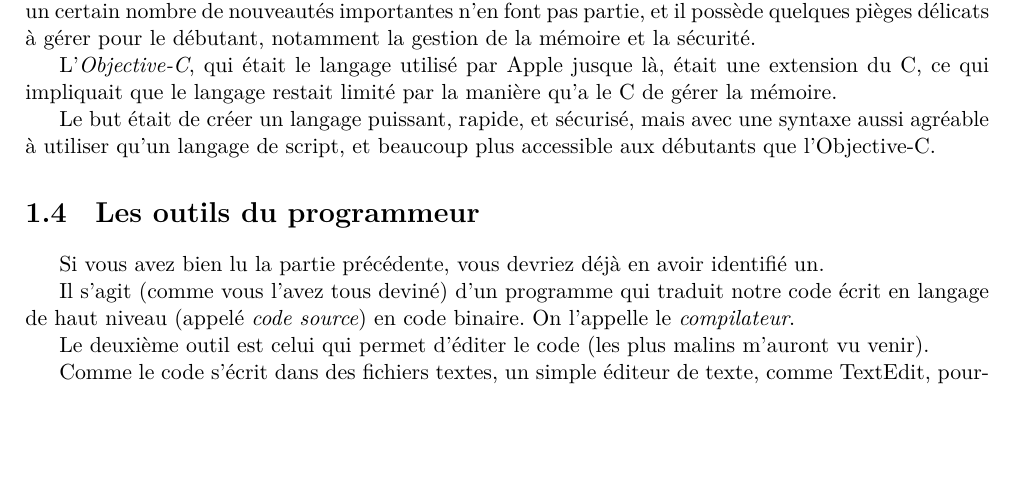
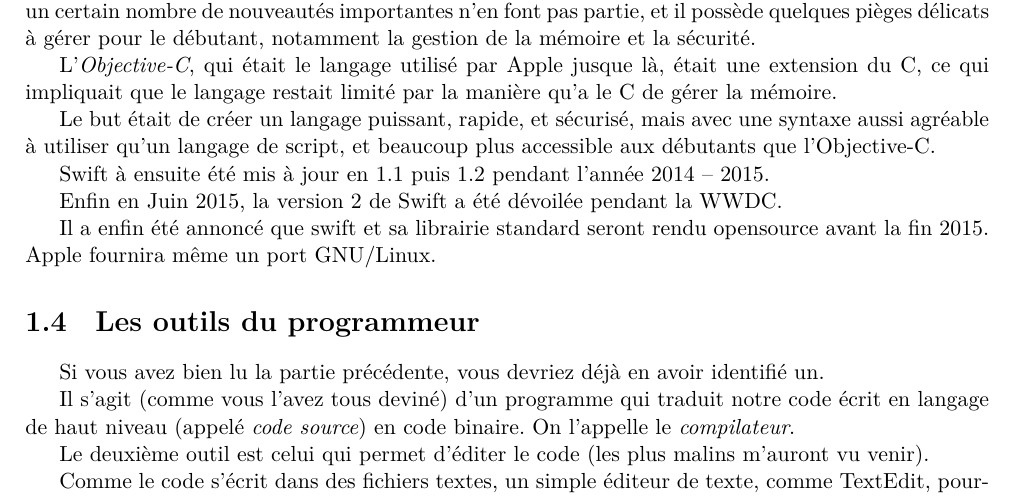
Before and after one commit to GuillaumeDIDIER/TutorielSwift, a LaTeX book (P1-LesBasesImperatives/CH1-AvantDeCommencer/CH1-AvantDeCommencer.tex, which reads P1-LesBasesImperatives/CH1-AvantDeCommencer/Chapter.tex): part of page 5 of 6, cut so that both start at the same text, the shorter picture padded with empty space. Compiled offline with XeLaTeX.

Commit message:
Updates swift history.

```diff
--- a/P1-LesBasesImperatives/CH1-AvantDeCommencer/Chapter.tex
+++ b/P1-LesBasesImperatives/CH1-AvantDeCommencer/Chapter.tex
@@ -160,6 +160,12 @@ par la manière qu'a le C de gérer la mémoire.
 Le but était de créer un langage puissant, rapide, et sécurisé, mais avec une syntaxe
 aussi agréable à utiliser qu’un langage de script,
 et beaucoup plus accessible aux débutants que l'Objective-C.
+
+Swift à ensuite été mis à jour en 1.1 puis 1.2 pendant l'année 2014 -- 2015.
+
+Enfin en Juin 2015, la version 2 de Swift a été dévoilée pendant la WWDC.
+
+Il a enfin été annoncé que swift et sa librairie standard seront rendu opensource avant la fin 2015. Apple fournira même un port GNU/Linux.
 \section{Les outils du programmeur}
 Si vous avez bien lu la partie précédente, vous devriez déjà en avoir identifié un.
 
```
